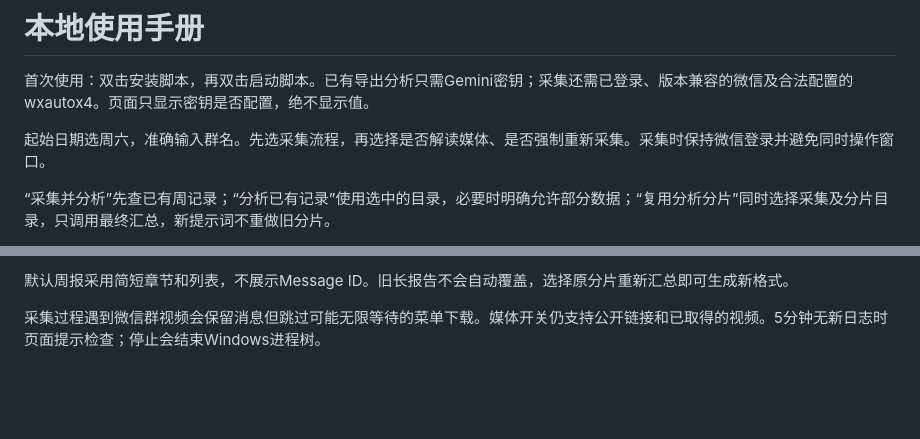
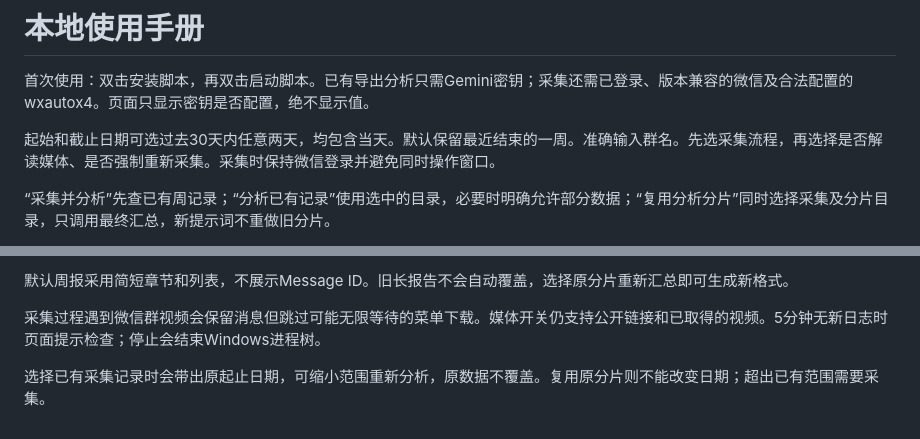
Before and after one commit to philip007zhang/ZhaoYaoJing, a Markdown page: docs/USER_GUIDE.md, 2 parts joined by grey strips. Rendered like a GitHub page; blank space fills up the shorter version.

```diff
--- a/docs/USER_GUIDE.md
+++ b/docs/USER_GUIDE.md
@@ -2,7 +2,7 @@
 
 首次使用：双击安装脚本，再双击启动脚本。已有导出分析只需Gemini密钥；采集还需已登录、版本兼容的微信及合法配置的wxautox4。页面只显示密钥是否配置，绝不显示值。
 
-起始日期选周六，准确输入群名。先选采集流程，再选择是否解读媒体、是否强制重新采集。采集时保持微信登录并避免同时操作窗口。
+起始和截止日期可选过去30天内任意两天，均包含当天。默认保留最近结束的一周。准确输入群名。先选采集流程，再选择是否解读媒体、是否强制重新采集。采集时保持微信登录并避免同时操作窗口。
 
 “采集并分析”先查已有周记录；“分析已有记录”使用选中的目录，必要时明确允许部分数据；“复用分析分片”同时选择采集及分片目录，只调用最终汇总，新提示词不重做旧分片。
 
@@ -17,3 +17,5 @@
 默认周报采用简短章节和列表，不展示Message ID。旧长报告不会自动覆盖，选择原分片重新汇总即可生成新格式。
 
 采集过程遇到微信群视频会保留消息但跳过可能无限等待的菜单下载。媒体开关仍支持公开链接和已取得的视频。5分钟无新日志时页面提示检查；停止会结束Windows进程树。
+
+选择已有采集记录时会带出原起止日期，可缩小范围重新分析，原数据不覆盖。复用原分片则不能改变日期；超出已有范围需要采集。
```
Also changed, not shown: CHANGELOG.md (+2 -0 lines), README.md (+11 -2 lines), docs/assets/console.png, 11 other files.
